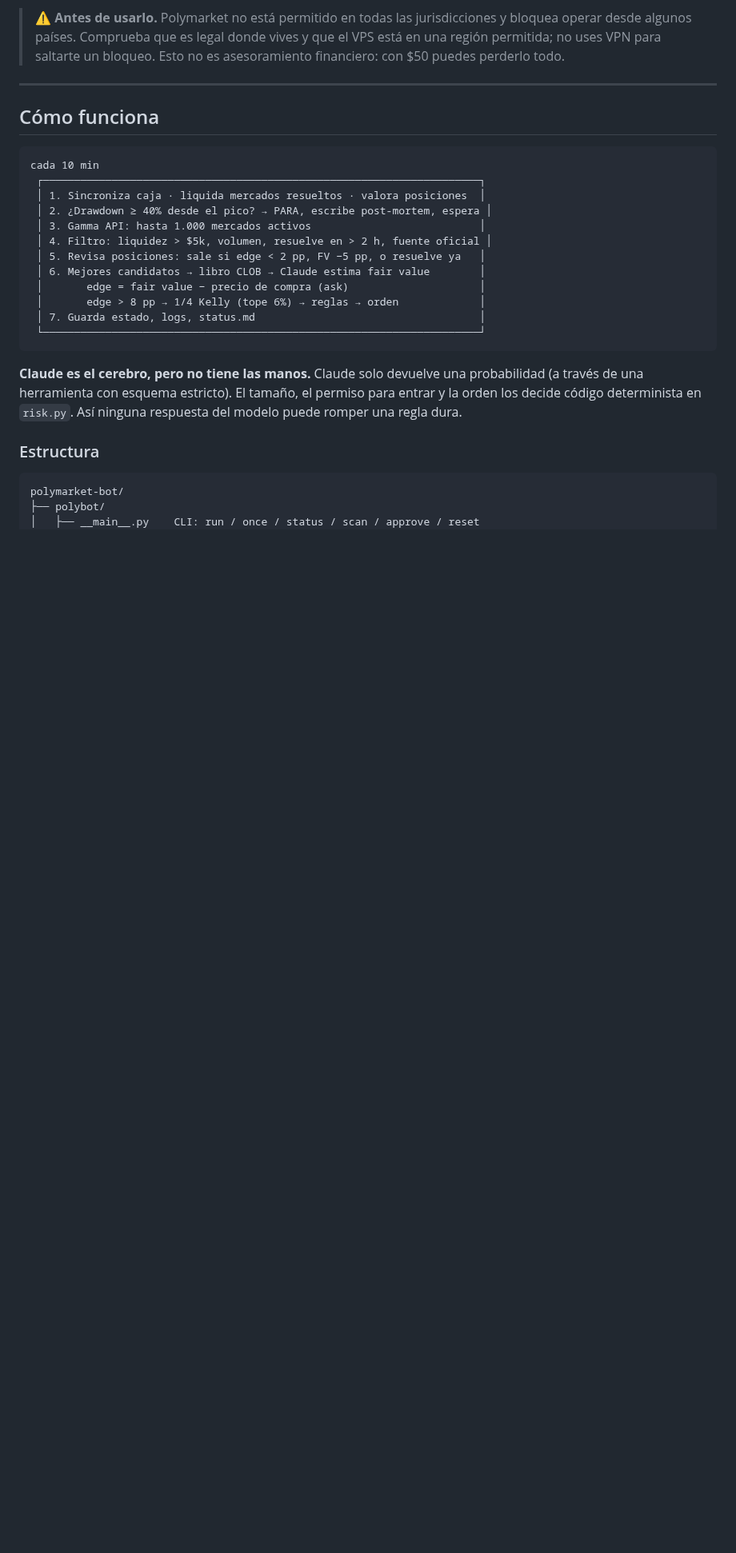
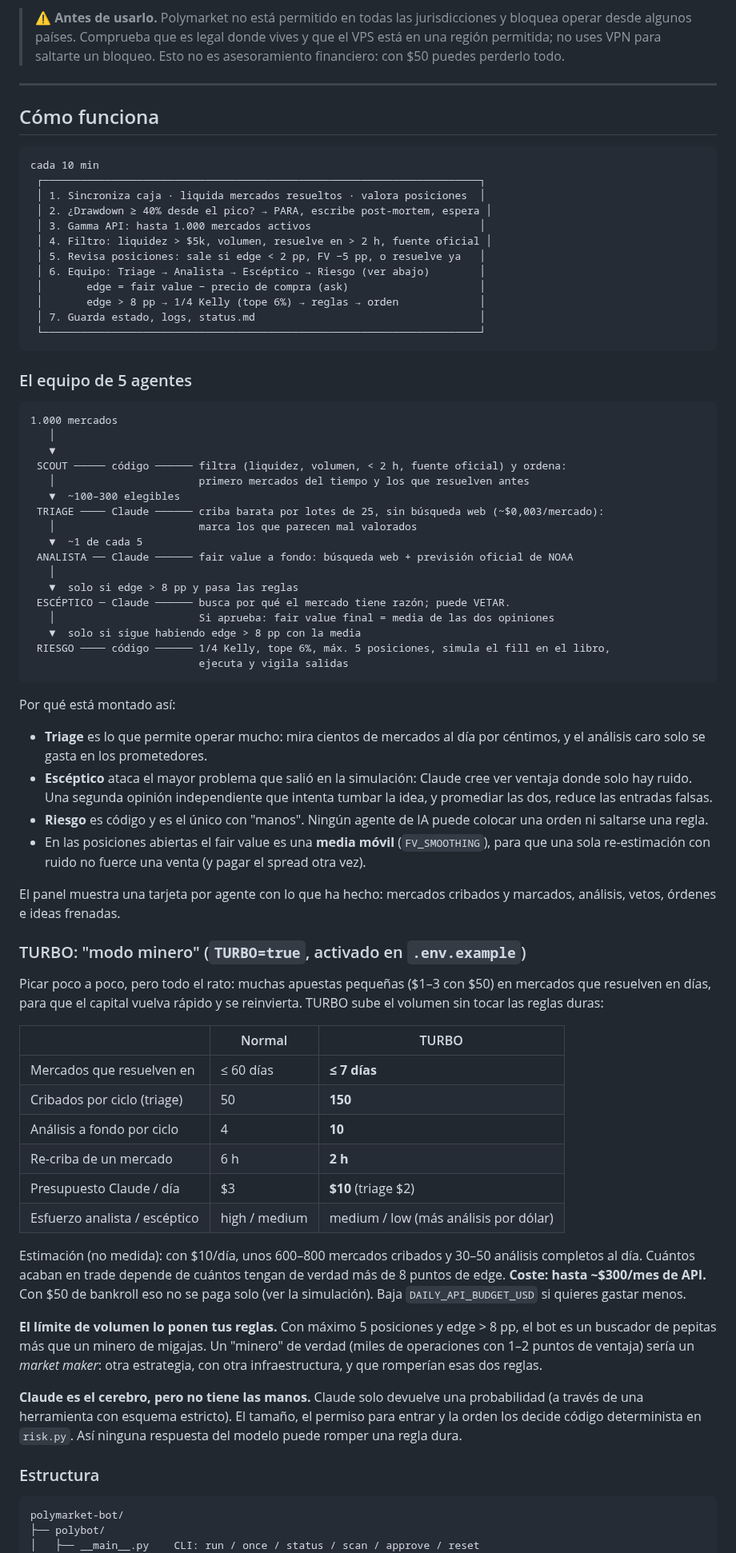
Before and after one commit to 86hn9ggjsj-dev/Test, a Markdown page: polymarket-bot/README.md, the part around one of its changes. Shown at 80% size. GitHub-like rendering; blank space fills up the shorter version.

````diff
--- a/polymarket-bot/README.md
+++ b/polymarket-bot/README.md
@@ -26,12 +28,68 @@ cada 10 min
  │ 3. Gamma API: hasta 1.000 mercados activos                           │
  │ 4. Filtro: liquidez > $5k, volumen, resuelve en > 2 h, fuente oficial │
  │ 5. Revisa posiciones: sale si edge < 2 pp, FV −5 pp, o resuelve ya   │
- │ 6. Mejores candidatos → libro CLOB → Claude estima fair value        │
+ │ 6. Equipo: Triage → Analista → Escéptico → Riesgo (ver abajo)        │
  │       edge = fair value − precio de compra (ask)                     │
  │       edge > 8 pp → 1/4 Kelly (tope 6%) → reglas → orden             │
  │ 7. Guarda estado, logs, status.md                                    │
  └──────────────────────────────────────────────────────────────────────┘
 ```
+
+### El equipo de 5 agentes
+
+```
+1.000 mercados
+   │
+   ▼
+ SCOUT ───── código ────── filtra (liquidez, volumen, < 2 h, fuente oficial) y ordena:
+   │                       primero mercados del tiempo y los que resuelven antes
+   ▼  ~100–300 elegibles
+ TRIAGE ──── Claude ────── criba barata por lotes de 25, sin búsqueda web (~$0,003/mercado):
+   │                       marca los que parecen mal valorados
+   ▼  ~1 de cada 5
+ ANALISTA ── Claude ────── fair value a fondo: búsqueda web + previsión oficial de NOAA
+   │
+   ▼  solo si edge > 8 pp y pasa las reglas
+ ESCÉPTICO ─ Claude ────── busca por qué el mercado tiene razón; puede VETAR.
+   │                       Si aprueba: fair value final = media de las dos opiniones
+   ▼  solo si sigue habiendo edge > 8 pp con la media
+ RIESGO ──── código ────── 1/4 Kelly, tope 6%, máx. 5 posiciones, simula el fill en el libro,
+                           ejecuta y vigila salidas
+```
+
+Por qué está montado así:
+- **Triage** es lo que permite operar mucho: mira cientos de mercados al día por céntimos, y el análisis caro
+  solo se gasta en los prometedores.
+- **Escéptico** ataca el mayor problema que salió en la simulación: Claude cree ver ventaja donde solo hay ruido.
+  Una segunda opinión independiente que intenta tumbar la idea, y promediar las dos, reduce las entradas falsas.
+- **Riesgo** es código y es el único con "manos". Ningún agente de IA puede colocar una orden ni saltarse una regla.
+- En las posiciones abiertas el fair value es una **media móvil** (`FV_SMOOTHING`), para que una sola
+  re-estimación con ruido no fuerce una venta (y pagar el spread otra vez).
+
+El panel muestra una tarjeta por agente con lo que ha hecho: mercados cribados y marcados, análisis, vetos,
+órdenes e ideas frenadas.
+
+### TURBO: "modo minero" (`TURBO=true`, activado en `.env.example`)
+
+Picar poco a poco, pero todo el rato: muchas apuestas pequeñas ($1–3 con $50) en mercados que resuelven en días,
+para que el capital vuelva rápido y se reinvierta. TURBO sube el volumen sin tocar las reglas duras:
+
+| | Normal | TURBO |
+|---|---|---|
+| Mercados que resuelven en | ≤ 60 días | **≤ 7 días** |
+| Cribados por ciclo (triage) | 50 | **150** |
+| Análisis a fondo por ciclo | 4 | **10** |
+| Re-criba de un mercado | 6 h | **2 h** |
+| Presupuesto Claude / día | $3 | **$10** (triage $2) |
+| Esfuerzo analista / escéptico | high / medium | medium / low (más análisis por dólar) |
+
+Estimación (no medida): con $10/día, unos 600–800 mercados cribados y 30–50 análisis completos al día. Cuántos
+acaban en trade depende de cuántos tengan de verdad más de 8 puntos de edge. **Coste: hasta ~$300/mes de API.**
+Con $50 de bankroll eso no se paga solo (ver la simulación). Baja `DAILY_API_BUDGET_USD` si quieres gastar menos.
+
+**El límite de volumen lo ponen tus reglas.** Con máximo 5 posiciones y edge > 8 pp, el bot es un buscador de
+pepitas más que un minero de migajas. Un "minero" de verdad (miles de operaciones con 1–2 puntos de ventaja)
+sería un *market maker*: otra estrategia, con otra infraestructura, y que romperían esas dos reglas.
 
 **Claude es el cerebro, pero no tiene las manos.** Claude solo devuelve una probabilidad (a través de una
 herramienta con esquema estricto). El tamaño, el permiso para entrar y la orden los decide código
````
Also changed, not shown: other parts of polymarket-bot/README.md (+6 -3 lines), polymarket-bot/docs/dashboard.png, 12 other files.
